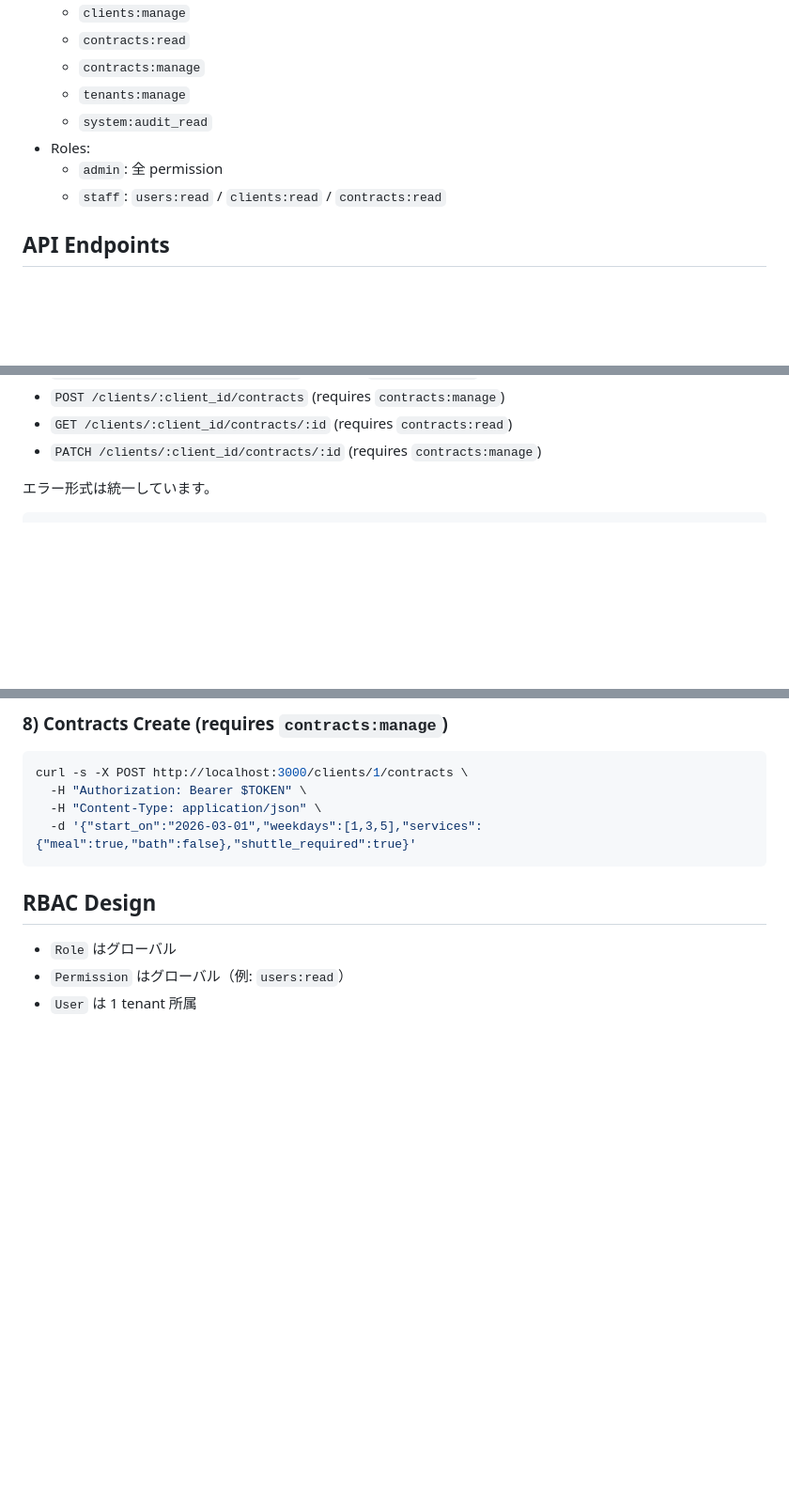
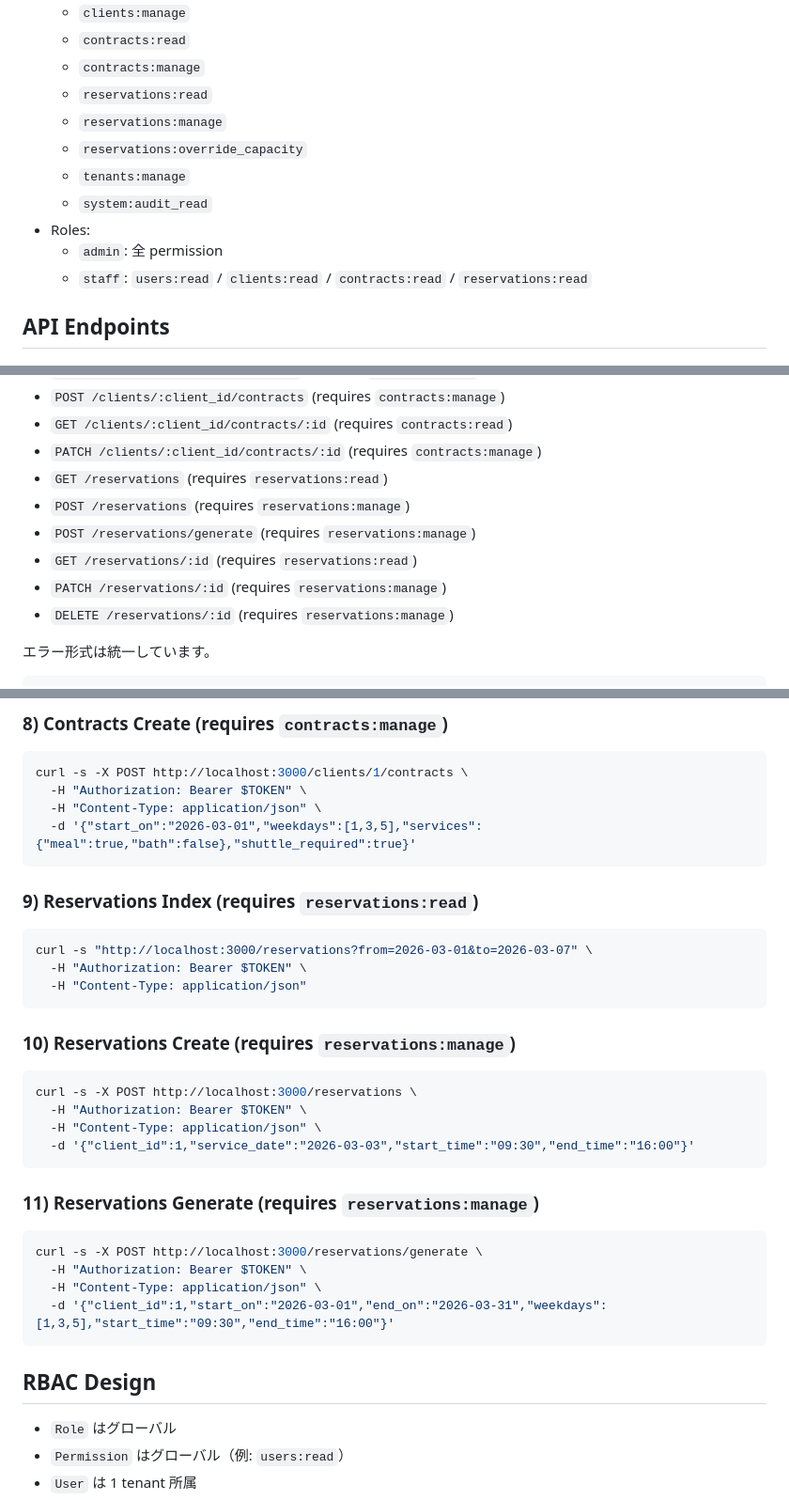
Before and after one commit to murasaki09312/kaigonokoto, a Markdown page: README.md, 3 parts joined by grey strips. Shown at 94% size. Drawn GitHub-style; blank space fills up the shorter version.

Commit message:
docs: update README for reservations

````diff
--- a/README.md
+++ b/README.md
@@ -72,11 +72,14 @@ bin/rails spec
   - `clients:manage`
   - `contracts:read`
   - `contracts:manage`
+  - `reservations:read`
+  - `reservations:manage`
+  - `reservations:override_capacity`
   - `tenants:manage`
   - `system:audit_read`
 - Roles:
   - `admin`: 全 permission
-  - `staff`: `users:read` / `clients:read` / `contracts:read`
+  - `staff`: `users:read` / `clients:read` / `contracts:read` / `reservations:read`
 
 ## API Endpoints
 
@@ -98,6 +101,12 @@ bin/rails spec
 - `POST /clients/:client_id/contracts` (requires `contracts:manage`)
 - `GET /clients/:client_id/contracts/:id` (requires `contracts:read`)
 - `PATCH /clients/:client_id/contracts/:id` (requires `contracts:manage`)
+- `GET /reservations` (requires `reservations:read`)
+- `POST /reservations` (requires `reservations:manage`)
+- `POST /reservations/generate` (requires `reservations:manage`)
+- `GET /reservations/:id` (requires `reservations:read`)
+- `PATCH /reservations/:id` (requires `reservations:manage`)
+- `DELETE /reservations/:id` (requires `reservations:manage`)
 
 エラー形式は統一しています。
 
@@ -182,6 +191,32 @@ curl -s -X POST http://localhost:3000/clients/1/contracts \
   -d '{"start_on":"2026-03-01","weekdays":[1,3,5],"services":{"meal":true,"bath":false},"shuttle_required":true}'
 ```
 
+### 9) Reservations Index (requires `reservations:read`)
+
+```bash
+curl -s "http://localhost:3000/reservations?from=2026-03-01&to=2026-03-07" \
+  -H "Authorization: Bearer $TOKEN" \
+  -H "Content-Type: application/json"
+```
+
+### 10) Reservations Create (requires `reservations:manage`)
+
+```bash
+curl -s -X POST http://localhost:3000/reservations \
+  -H "Authorization: Bearer $TOKEN" \
+  -H "Content-Type: application/json" \
+  -d '{"client_id":1,"service_date":"2026-03-03","start_time":"09:30","end_time":"16:00"}'
+```
+
+### 11) Reservations Generate (requires `reservations:manage`)
+
+```bash
+curl -s -X POST http://localhost:3000/reservations/generate \
+  -H "Authorization: Bearer $TOKEN" \
+  -H "Content-Type: application/json" \
+  -d '{"client_id":1,"start_on":"2026-03-01","end_on":"2026-03-31","weekdays":[1,3,5],"start_time":"09:30","end_time":"16:00"}'
+```
+
 ## RBAC Design
 
 - `Role` はグローバル
````
Also changed, not shown: other parts of README.md (+9 -1 lines).
